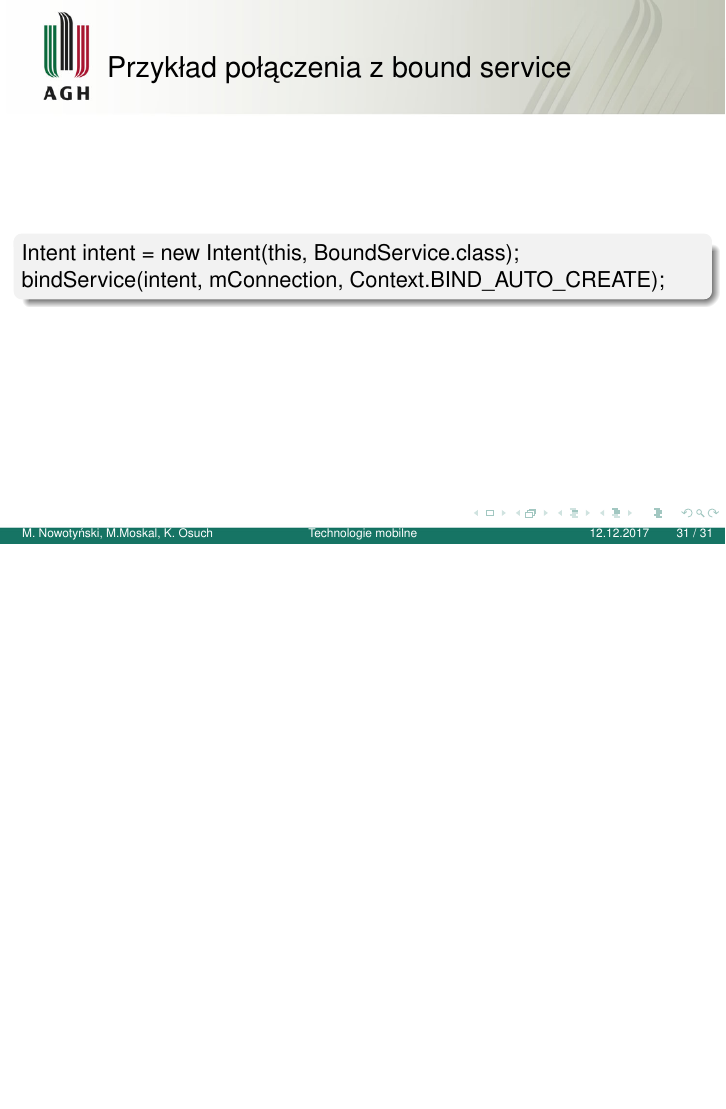
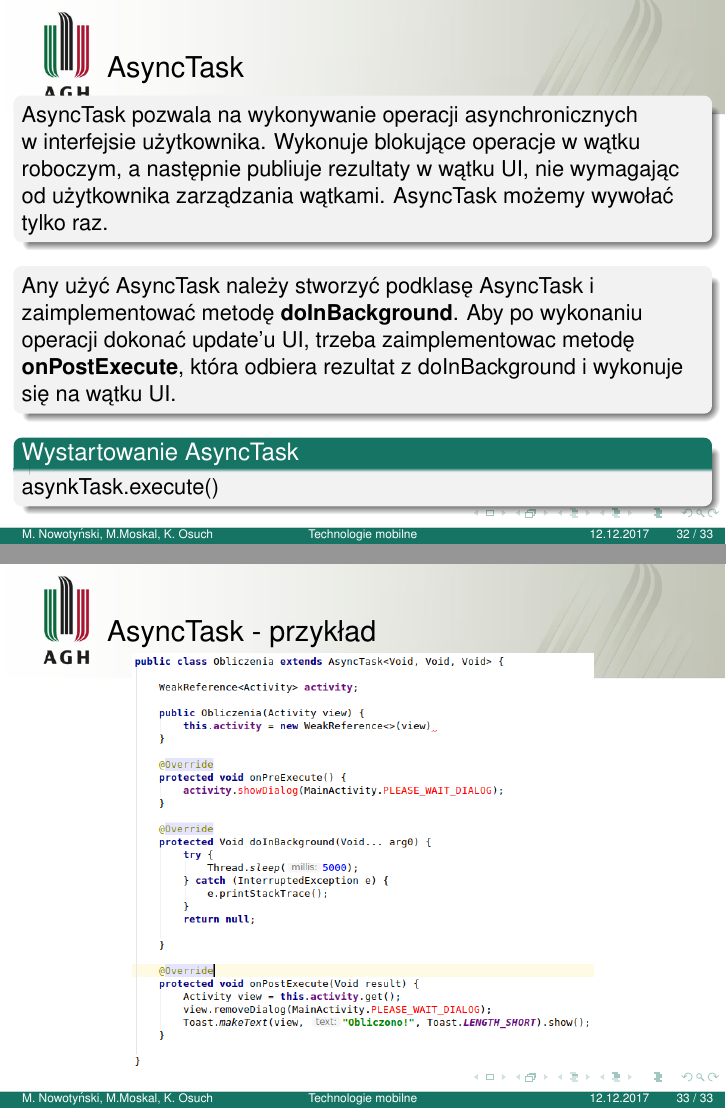
Before and after one commit to oszust002/lab5-presentation, LaTeX slides (prezentacja.tex): page 33 of 33 before the commit and pages 34 and 35 of 35 after it, the two joined at a grey line, the shorter picture padded with empty space. Compiled offline with pdfLaTeX.

Commit message:
AsyncTask

```diff
--- a/prezentacja.tex
+++ b/prezentacja.tex
@@ -265,4 +265,22 @@
 	\end{block}
 \end{frame}
 
+\begin{frame}{AsyncTask}
+	\begin{block}{}
+		AsyncTask pozwala na wykonywanie operacji asynchronicznych w~interfejsie użytkownika. Wykonuje blokujące operacje w wątku roboczym, a następnie publiuje rezultaty w wątku UI, nie wymagając od użytkownika zarządzania wątkami. AsyncTask możemy wywołać tylko raz.
+	\end{block}
+
+	\begin{block}{}
+		Any użyć AsyncTask należy stworzyć podklasę AsyncTask i zaimplementować metodę \textbf{doInBackground}. Aby po wykonaniu operacji dokonać update'u UI, trzeba zaimplementowac metodę \textbf{onPostExecute}, która odbiera rezultat z doInBackground i wykonuje się na wątku UI.
+	\end{block}
+
+	\begin{block}{Wystartowanie AsyncTask}
+		asynkTask.execute()
+	\end{block}
+\end{frame}
+
+\begin{frame}{AsyncTask - przykład}
+	\centering
+	\includegraphics[height=0.8\textheight]{asynctask}
+\end{frame}
 \end{document}
```
Also changed, not shown: asynctask.png (added), prezentacja.pdf.
